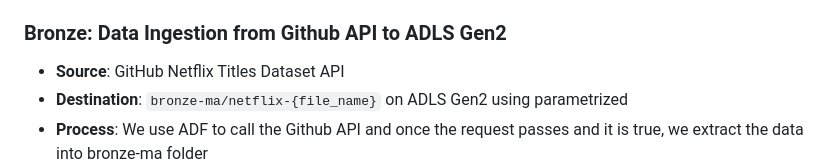
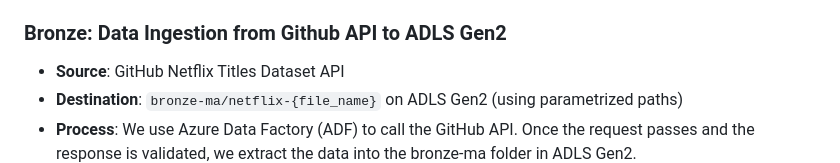
Before and after one commit to adityarajendrashanbhag/Netfix-Azure-data-engineering-project-with-PowerBI-dashboard, a Markdown page: README.md, the part around the change. Drawn GitHub-style.

```diff
--- a/README.md
+++ b/README.md
@@ -31,8 +31,8 @@ Key outcomes include:
 
 ### Bronze: Data Ingestion from Github API to ADLS Gen2
 - **Source**: GitHub Netflix Titles Dataset API
-- **Destination**: `bronze-ma/netflix-{file_name}` on ADLS Gen2 using parametrized
-- **Process**: We use ADF to call the Github API and once the request passes and it is true, we extract the data into bronze-ma folder
+- **Destination**: `bronze-ma/netflix-{file_name}` on ADLS Gen2 (using parametrized paths)
+- **Process**: We use Azure Data Factory (ADF) to call the GitHub API. Once the request passes and the response is validated, we extract the data into the bronze-ma folder in ADLS Gen2.
 ![ADF](https://raw.githubusercontent.com/adityarajendrashanbhag/Netfix-Azure-data-engineering-project-with-PowerBI-dashboard/main/azure-data-factory/ADF_pipeline.jpg)
 
 ### Silver: Data Cleansing & Transformation
```
